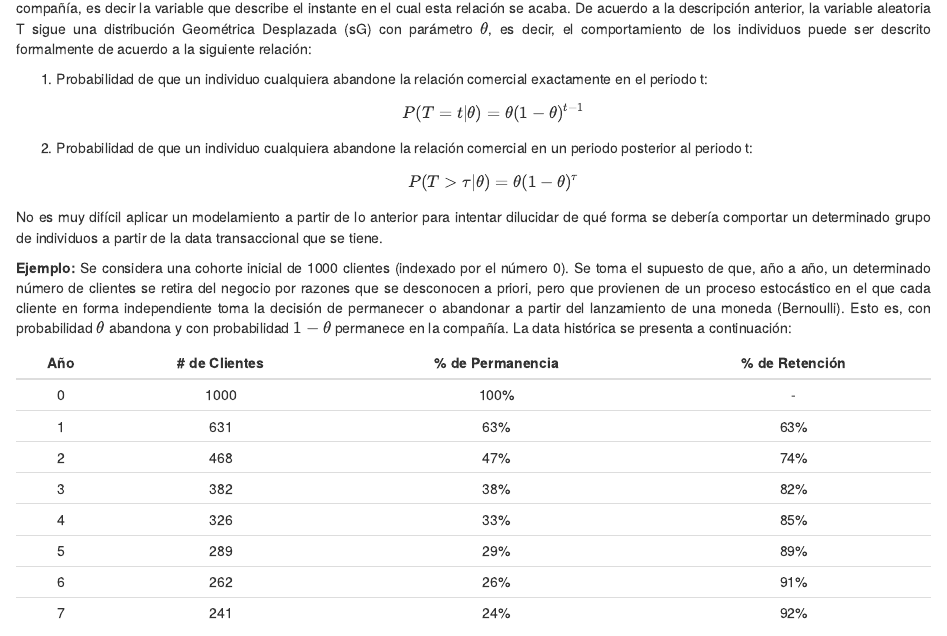
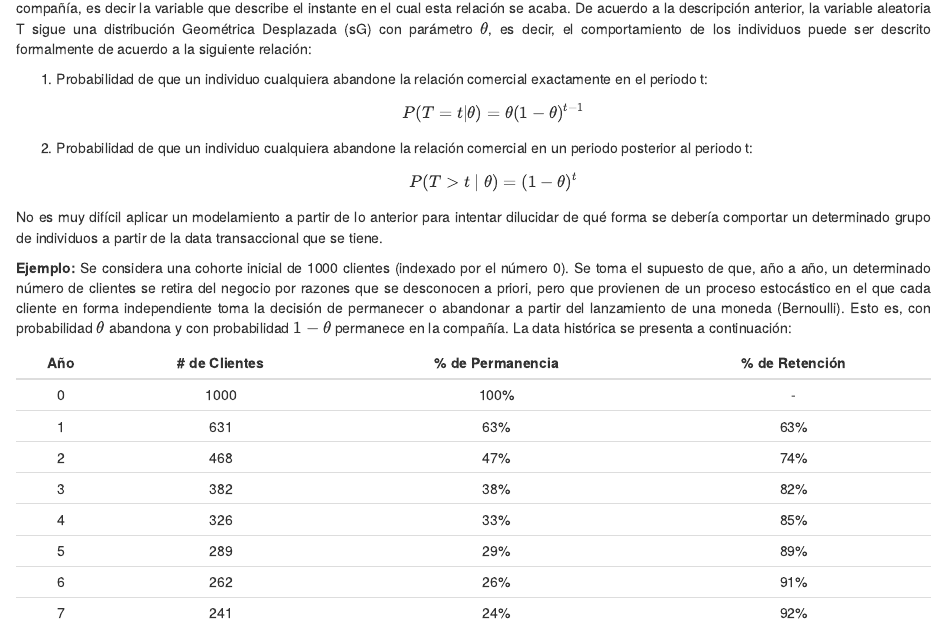
Before and after one commit to Mktengnotes/MarketingEngineering, an R Markdown document (02-probabilisticos.Rmd): the page in a window 1100 px wide, from 1780 px down. Rendered offline with R 4.5, knitr and Pandoc, with nearby package versions.

Commit message:
arreglo typo modelo de duración

```diff
--- a/02-probabilisticos.Rmd
+++ b/02-probabilisticos.Rmd
@@ -176,7 +176,7 @@ relación:
 2.  Probabilidad de que un individuo cualquiera abandone la relación
     comercial en un periodo posterior al periodo t:
 
-    $$P(T>\tau| \theta) = \theta (1 - \theta)^{\tau}$$
+    $$P(T>t \;|\; \theta) = (1 - \theta)^{t}$$
 
 No es muy difícil aplicar un modelamiento a partir de lo anterior para
 intentar dilucidar de qué forma se debería comportar un determinado
```
Also changed, not shown: docs/search_index.json, 4 other files.
